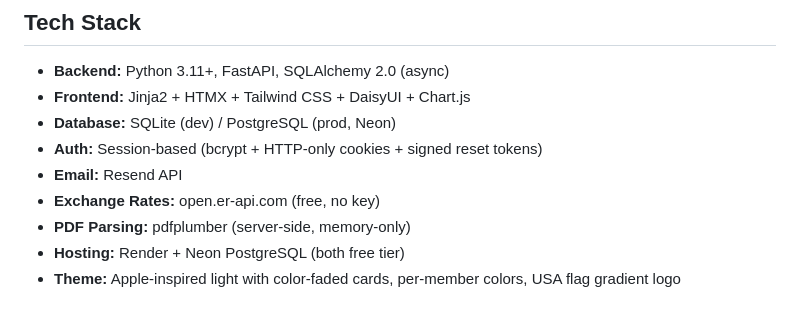
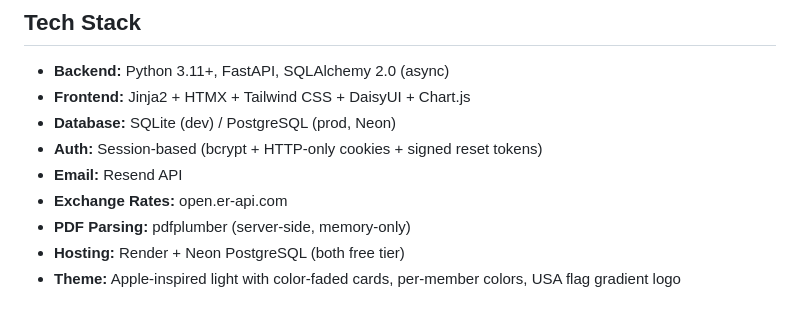
Before and after one commit to jvalin17/frenmo, a Markdown page: README.md, the part around the change. Rendered like a GitHub page.

Commit message:
Remove 'free, no key' from exchange rates line

```diff
--- a/README.md
+++ b/README.md
@@ -48,7 +48,7 @@ Adding a new bank requires only a regex pattern + detection keywords — no stru
 - **Database:** SQLite (dev) / PostgreSQL (prod, Neon)
 - **Auth:** Session-based (bcrypt + HTTP-only cookies + signed reset tokens)
 - **Email:** Resend API
-- **Exchange Rates:** open.er-api.com (free, no key)
+- **Exchange Rates:** open.er-api.com
 - **PDF Parsing:** pdfplumber (server-side, memory-only)
 - **Hosting:** Render + Neon PostgreSQL (both free tier)
 - **Theme:** Apple-inspired light with color-faded cards, per-member colors, USA flag gradient logo
```
